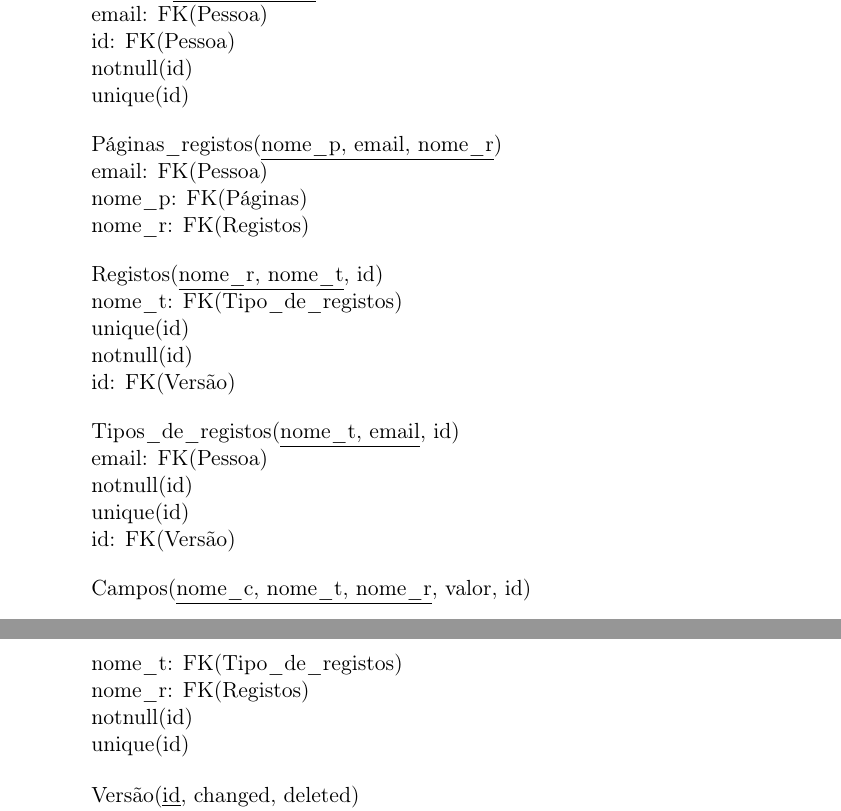
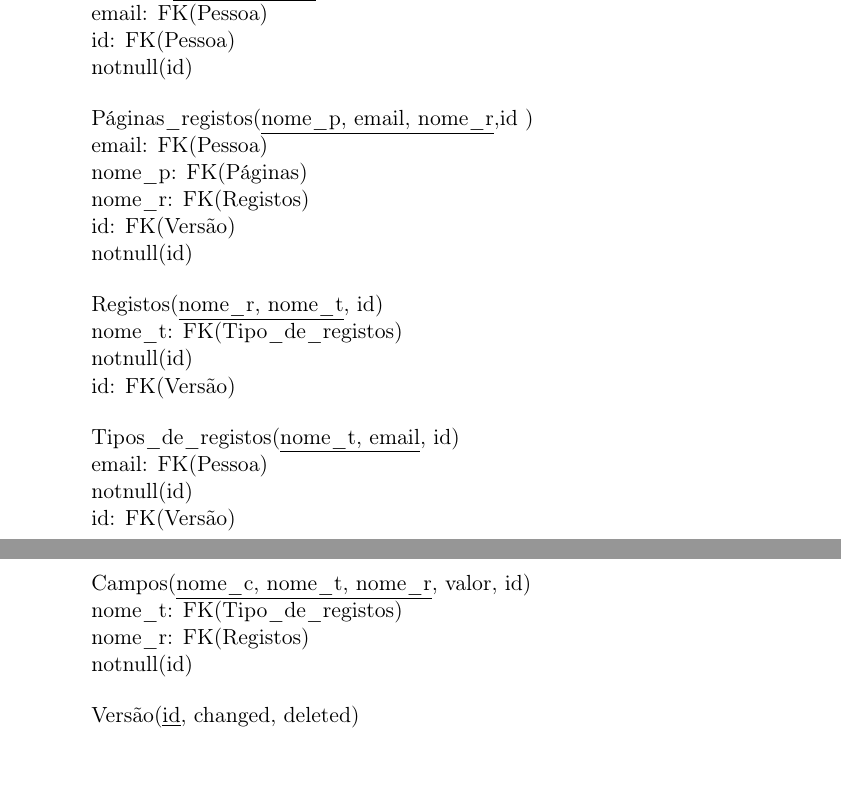
Before and after one commit to lidiamcfreitas/BD, a LaTeX document (PROJ-1/BD-PROJ1.tex): two parts of pages 5 and 6 of 6, joined at a grey line, cut so that both start at the same text, the shorter picture padded with empty space. Compiled offline with pdfLaTeX.

Commit message:
lateX is looking kind of good

```diff
--- a/PROJ-1/BD-PROJ1.tex
+++ b/PROJ-1/BD-PROJ1.tex
@@ -73,20 +73,20 @@ O Modelo Entidade-Associa\c{c}\~{a}o, apenas com o diagrama, n\~{a}o exige que n
 	\item email: FK(Pessoa)
 	\item id: FK(Pessoa)
 	\item notnull(id)
-	\item unique(id)
 \end{description}
 
 \begin{description}[noitemsep]
-	\item P\'{a}ginas\_registos(\underline{nome\_p, email, nome\_r})
+	\item P\'{a}ginas\_registos(\underline{nome\_p, email, nome\_r},id )
 	\item email: FK(Pessoa)
 	\item nome\_p: FK(P\'{a}ginas)
 	\item nome\_r: FK(Registos)
+	\item id: FK(Vers\~{a}o)
+	\item notnull(id)
 \end{description}
 
 \begin{description}[noitemsep]
-	\item Registos(\underline{nome\_r, nome\_t}, id)
+	\item Registos(\underline{nome\_r, nome\_t},  id)
 	\item nome\_t: FK(Tipo\_de\_registos)
-	\item unique(id)
 	\item notnull(id)
 	\item id: FK(Vers\~{a}o)
 \end{description}
@@ -95,6 +95,5 @@ O Modelo Entidade-Associa\c{c}\~{a}o, apenas com o diagrama, n\~{a}o exige que n
 	\item Tipos\_de\_registos(\underline{nome\_t, email}, id)
 	\item email: FK(Pessoa)
 	\item notnull(id)
-	\item unique(id)
 	\item id: FK(Vers\~{a}o)
 \end{description}
@@ -104,7 +104,6 @@ O Modelo Entidade-Associa\c{c}\~{a}o, apenas com o diagrama, n\~{a}o exige que n
 	\item nome\_t: FK(Tipo\_de\_registos)
 	\item nome\_r: FK(Registos)
 	\item notnull(id)
-	\item unique(id)
 \end{description}
 
 \begin{description}[noitemsep]
```
Also changed, not shown: PROJ-1/BD-PROJ1.pdf, PROJ-1/BD-PROJ1.tex (9 more changed lines).
